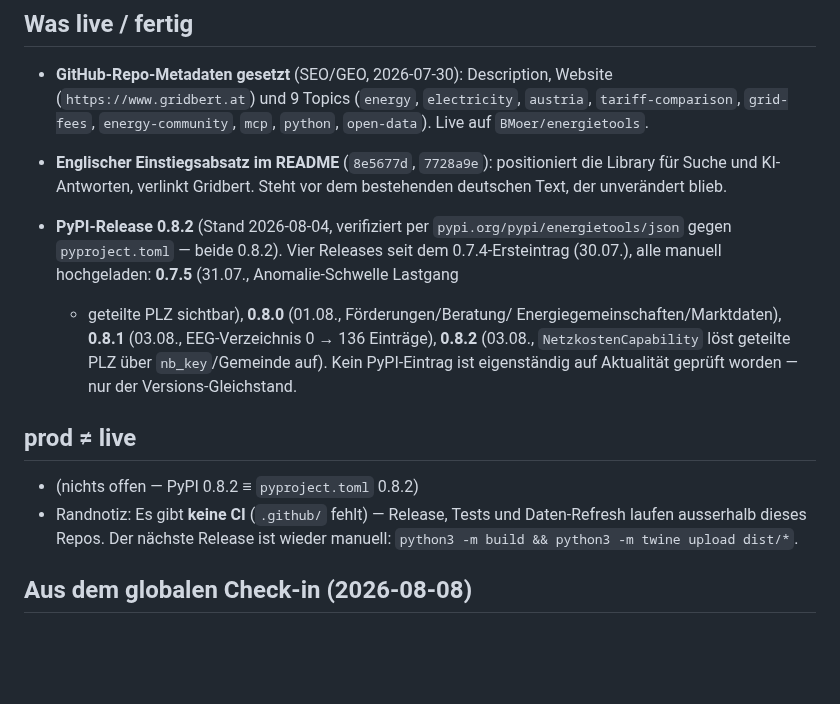
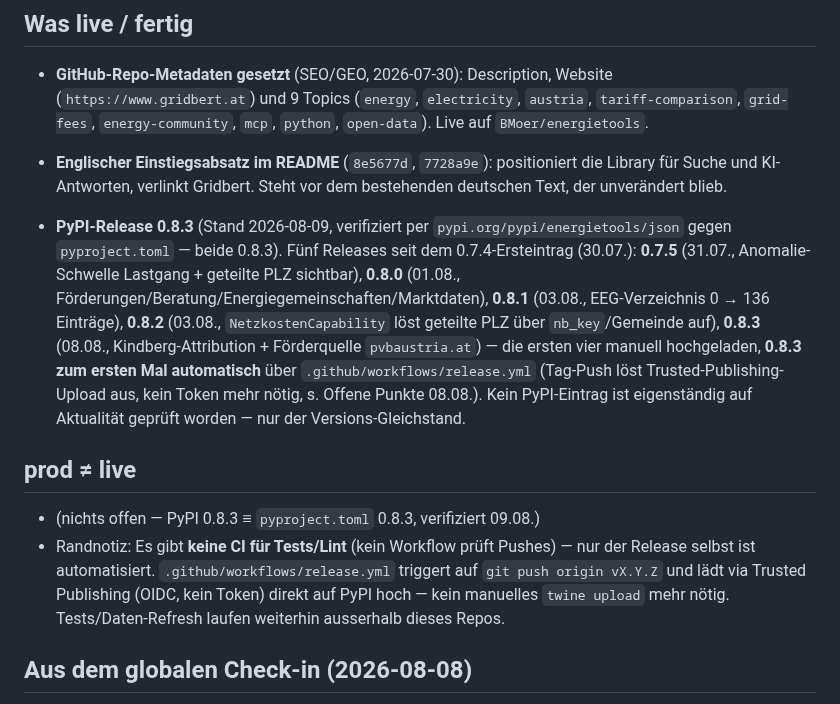
Before and after one commit to BMoer/energietools, a Markdown page: docs/HANDOVER.md, the part around one of its changes. Drawn GitHub-style; blank space fills up the shorter version.

```diff
--- a/docs/HANDOVER.md
+++ b/docs/HANDOVER.md
@@ -14,21 +14,26 @@
   Library für Suche und KI-Antworten, verlinkt Gridbert. Steht vor dem bestehenden
   deutschen Text, der unverändert blieb.
 
-- **PyPI-Release 0.8.2** (Stand 2026-08-04, verifiziert per `pypi.org/pypi/energietools/json`
-  gegen `pyproject.toml` — beide 0.8.2). Vier Releases seit dem 0.7.4-Ersteintrag
-  (30.07.), alle manuell hochgeladen: **0.7.5** (31.07., Anomalie-Schwelle Lastgang
-  + geteilte PLZ sichtbar), **0.8.0** (01.08., Förderungen/Beratung/
-  Energiegemeinschaften/Marktdaten), **0.8.1** (03.08., EEG-Verzeichnis 0 → 136
-  Einträge), **0.8.2** (03.08., `NetzkostenCapability` löst geteilte PLZ über
-  `nb_key`/Gemeinde auf). Kein PyPI-Eintrag ist eigenständig auf Aktualität geprüft
-  worden — nur der Versions-Gleichstand.
+- **PyPI-Release 0.8.3** (Stand 2026-08-09, verifiziert per `pypi.org/pypi/energietools/json`
+  gegen `pyproject.toml` — beide 0.8.3). Fünf Releases seit dem 0.7.4-Ersteintrag
+  (30.07.): **0.7.5** (31.07., Anomalie-Schwelle Lastgang + geteilte PLZ sichtbar),
+  **0.8.0** (01.08., Förderungen/Beratung/Energiegemeinschaften/Marktdaten),
+  **0.8.1** (03.08., EEG-Verzeichnis 0 → 136 Einträge), **0.8.2** (03.08.,
+  `NetzkostenCapability` löst geteilte PLZ über `nb_key`/Gemeinde auf), **0.8.3**
+  (08.08., Kindberg-Attribution + Förderquelle `pvbaustria.at`) — die ersten vier
+  manuell hochgeladen, **0.8.3 zum ersten Mal automatisch** über
+  `.github/workflows/release.yml` (Tag-Push löst Trusted-Publishing-Upload aus,
+  kein Token mehr nötig, s. Offene Punkte 08.08.). Kein PyPI-Eintrag ist eigenständig
+  auf Aktualität geprüft worden — nur der Versions-Gleichstand.
 
 ## prod ≠ live
 
-- (nichts offen — PyPI 0.8.2 ≡ `pyproject.toml` 0.8.2)
-- Randnotiz: Es gibt **keine CI** (`.github/` fehlt) — Release, Tests und
-  Daten-Refresh laufen ausserhalb dieses Repos. Der nächste Release ist wieder
-  manuell: `python3 -m build && python3 -m twine upload dist/*`.
+- (nichts offen — PyPI 0.8.3 ≡ `pyproject.toml` 0.8.3, verifiziert 09.08.)
+- Randnotiz: Es gibt **keine CI für Tests/Lint** (kein Workflow prüft Pushes) —
+  nur der Release selbst ist automatisiert. `.github/workflows/release.yml`
+  triggert auf `git push origin vX.Y.Z` und lädt via Trusted Publishing (OIDC,
+  kein Token) direkt auf PyPI hoch — kein manuelles `twine upload` mehr nötig.
+  Tests/Daten-Refresh laufen weiterhin ausserhalb dieses Repos.
 
 ## Aus dem globalen Check-in (2026-08-08)
 
```
Also changed, not shown: other parts of docs/HANDOVER.md (+42 -30 lines).
